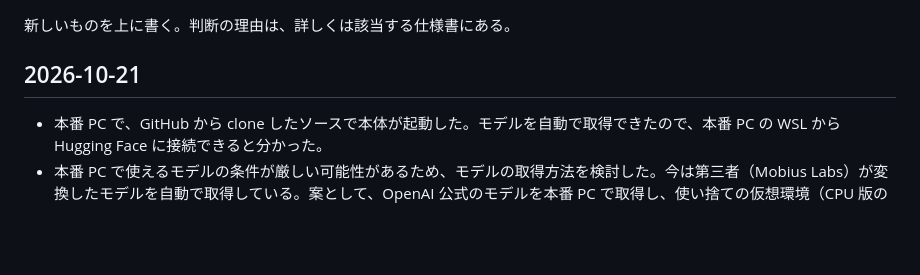
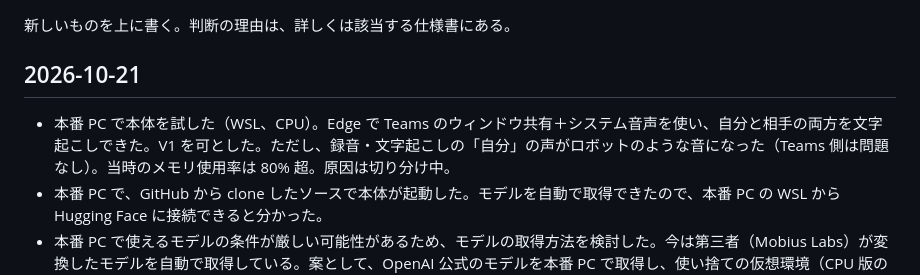
Before and after one commit to handy-dd18/mtglog, a Markdown page: docs/HISTORY.md, the part around the change. GitHub-like rendering; blank space fills up the shorter version.

```diff
--- a/docs/HISTORY.md
+++ b/docs/HISTORY.md
@@ -4,6 +4,7 @@
 
 ## 2026-10-21
 
+- 本番 PC で本体を試した（WSL、CPU）。Edge で Teams のウィンドウ共有＋システム音声を使い、自分と相手の両方を文字起こしできた。V1 を可とした。ただし、録音・文字起こしの「自分」の声がロボットのような音になった（Teams 側は問題なし）。当時のメモリ使用率は 80% 超。原因は切り分け中。
 - 本番 PC で、GitHub から clone したソースで本体が起動した。モデルを自動で取得できたので、本番 PC の WSL から Hugging Face に接続できると分かった。
 - 本番 PC で使えるモデルの条件が厳しい可能性があるため、モデルの取得方法を検討した。今は第三者（Mobius Labs）が変換したモデルを自動で取得している。案として、OpenAI 公式のモデルを本番 PC で取得し、使い捨ての仮想環境（CPU 版の PyTorch）で変換して、変換ツールは後で消す方式を挙げた。変換したモデルを GitHub で配布する案は、自分が第三者の変換モデルの配布元になるので採らない。Windows 標準の音声認識は、exe と Add-Type が使えない本番 PC では使いにくい。Edge の Web Speech API は音声がクラウドに送られるので、REQ-6 に反する。
 - `CLAUDE.md` に「公開リポジトリでの書き方」を加えた。「本番 PC」「開発用 PC」の呼び方、利用先を推測できる語を使わないこと、本名とメールアドレスを書かないことなどを、ルールとして残した。
```
Also changed, not shown: docs/STATUS.md (+5 -2 lines).
